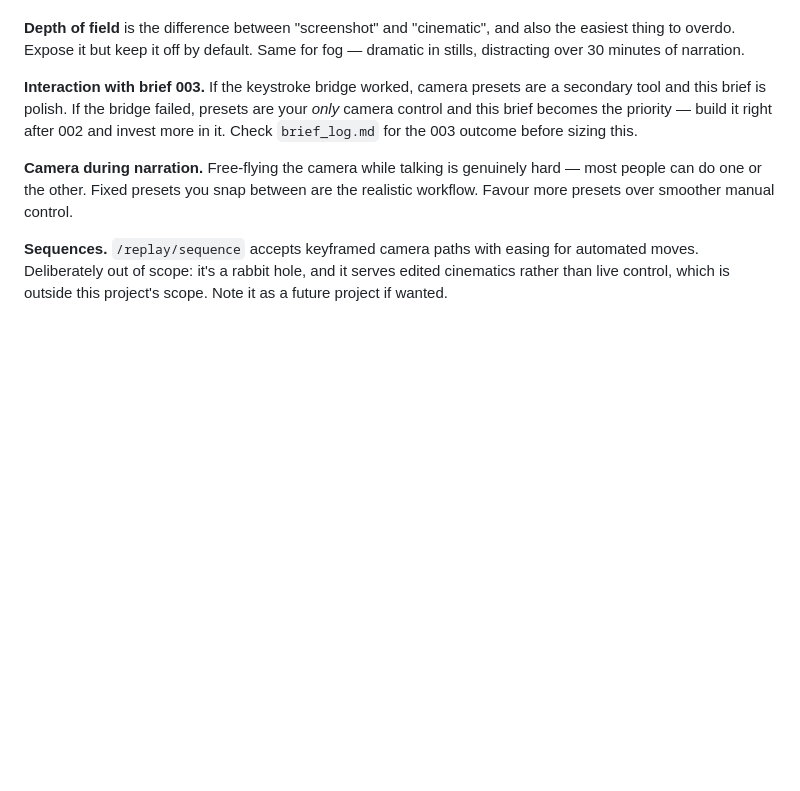
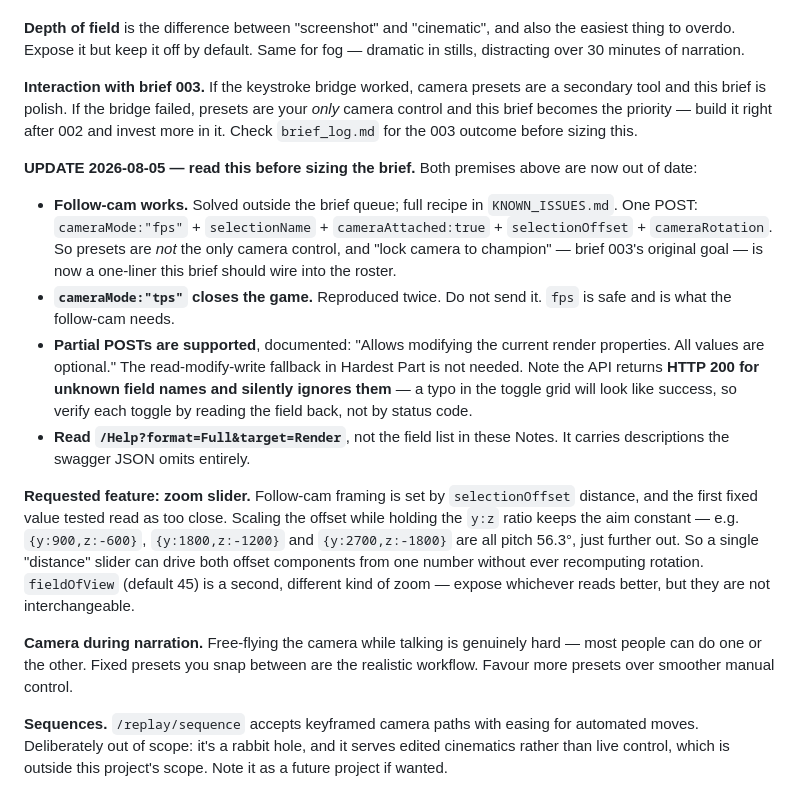
Before and after one commit to fletch-spec/lol-replay-interface, a Markdown page: briefs/ready/brief-006.md, the part around the change. Rendered like a GitHub page; blank space fills up the shorter version.

```diff
--- a/briefs/ready/brief-006.md
+++ b/briefs/ready/brief-006.md
@@ -87,6 +87,33 @@ your *only* camera control and this brief becomes the priority — build it righ
 after 002 and invest more in it. Check `brief_log.md` for the 003 outcome before
 sizing this.
 
+**UPDATE 2026-08-05 — read this before sizing the brief.** Both premises above
+are now out of date:
+
+- **Follow-cam works.** Solved outside the brief queue; full recipe in
+  `KNOWN_ISSUES.md`. One POST: `cameraMode:"fps"` + `selectionName` +
+  `cameraAttached:true` + `selectionOffset` + `cameraRotation`. So presets are
+  *not* the only camera control, and "lock camera to champion" — brief 003's
+  original goal — is now a one-liner this brief should wire into the roster.
+- **`cameraMode:"tps"` closes the game.** Reproduced twice. Do not send it.
+  `fps` is safe and is what the follow-cam needs.
+- **Partial POSTs are supported**, documented: "Allows modifying the current
+  render properties. All values are optional." The read-modify-write fallback in
+  Hardest Part is not needed. Note the API returns **HTTP 200 for unknown field
+  names and silently ignores them** — a typo in the toggle grid will look like
+  success, so verify each toggle by reading the field back, not by status code.
+- **Read `/Help?format=Full&target=Render`**, not the field list in these Notes.
+  It carries descriptions the swagger JSON omits entirely.
+
+**Requested feature: zoom slider.** Follow-cam framing is set by
+`selectionOffset` distance, and the first fixed value tested read as too close.
+Scaling the offset while holding the `y:z` ratio keeps the aim constant — e.g.
+`{y:900,z:-600}`, `{y:1800,z:-1200}` and `{y:2700,z:-1800}` are all pitch 56.3°,
+just further out. So a single "distance" slider can drive both offset components
+from one number without ever recomputing rotation. `fieldOfView` (default 45) is
+a second, different kind of zoom — expose whichever reads better, but they are
+not interchangeable.
+
 **Camera during narration.** Free-flying the camera while talking is genuinely
 hard — most people can do one or the other. Fixed presets you snap between are
 the realistic workflow. Favour more presets over smoother manual control.
```
Also changed, not shown: KNOWN_ISSUES.md (+55 -20 lines), lol_replay_controller.md (+14 -7 lines).
